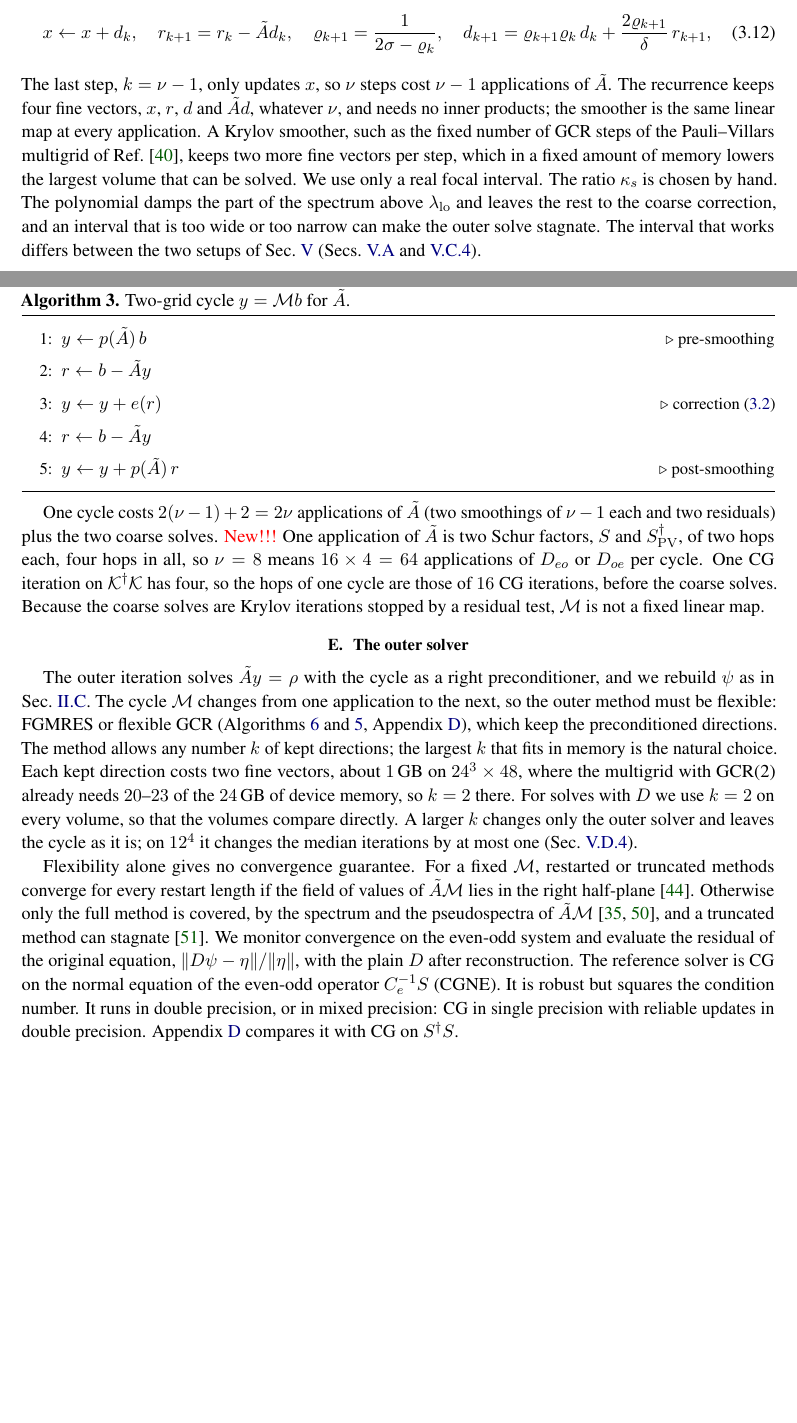
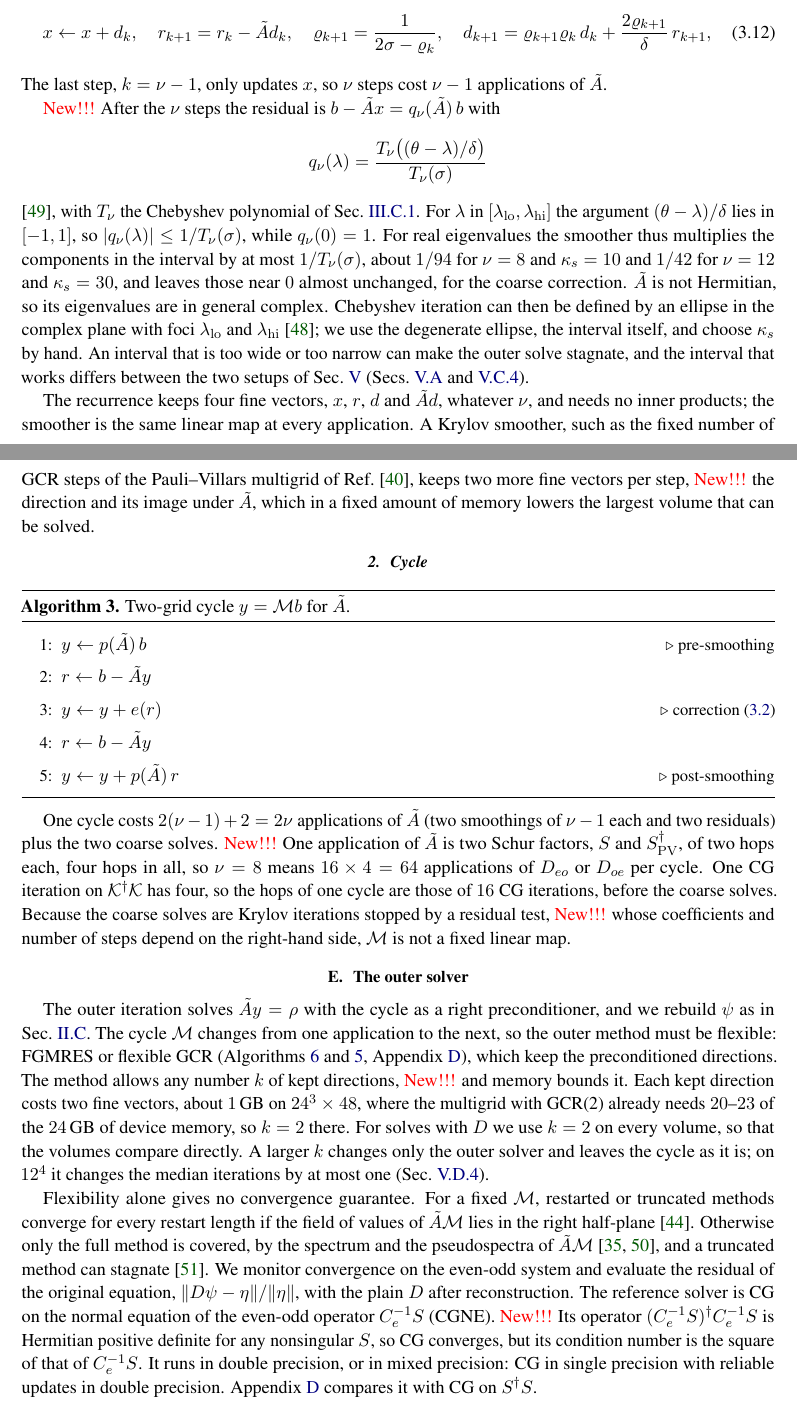
Before and after one commit to atsanroger/RutticeQCD, a LaTeX paper (docs/mg_background/MDWF_MULTIGRID_NOTE.tex): two parts of pages 19 and 20 of 52, joined at a grey line, cut so that both start at the same text, the shorter picture padded with empty space. Compiled offline with pdfLaTeX.

Commit message:
MG note Sec. III.D-E: the smoother's residual polynomial q_nu with its bound 1/T_nu(sigma) (1/94, 1/42), the interval as the degenerate ellipse of complex eigenvalues, why the cycle is not a fixed map, k bounded by memory, why CGNE converges; README: the Pauli-Villars factor by regularized CG by default

```diff
--- a/docs/mg_background/MDWF_MULTIGRID_NOTE.tex
+++ b/docs/mg_background/MDWF_MULTIGRID_NOTE.tex
@@ -1267,16 +1267,29 @@ x\leftarrow x+d_k,\quad r_{k+1}=r_k-\tilde Ad_k,\quad
 \varrho_{k+1}=\frac{1}{2\sigma-\varrho_k},\quad
 d_{k+1}=\varrho_{k+1}\varrho_k\,d_k+\frac{2\varrho_{k+1}}{\delta}\,r_{k+1},
 \end{equation}
-The last step, $k=\nu-1$, only updates $x$, so $\nu$ steps cost $\nu-1$ applications of $\tilde A$. The
-recurrence keeps four fine vectors, $x$, $r$, $d$ and $\tilde Ad$, whatever $\nu$, and needs no
+The last step, $k=\nu-1$, only updates $x$, so $\nu$ steps cost $\nu-1$ applications of $\tilde A$.
+
+\textcolor{red}{New!!!} After the $\nu$ steps the residual is $b-\tilde Ax=q_\nu(\tilde A)\,b$ with
+\begin{equation*}
+q_\nu(\lambda)=\frac{T_\nu\big((\theta-\lambda)/\delta\big)}{T_\nu(\sigma)}
+\end{equation*}
+\cite{Saad}, with $T_\nu$ the Chebyshev polynomial of Sec.~\ref{sec:filter}. For $\lambda$ in
+$[\lambda_{\rm lo},\lambda_{\rm hi}]$ the argument $(\theta-\lambda)/\delta$ lies in $[-1,1]$, so
+$|q_\nu(\lambda)|\le1/T_\nu(\sigma)$, while $q_\nu(0)=1$. For real eigenvalues the smoother thus
+multiplies the components in the interval by at most $1/T_\nu(\sigma)$, about $1/94$ for $\nu=8$
+and $\kappa_s=10$ and $1/42$ for $\nu=12$ and $\kappa_s=30$, and leaves those near $0$ almost
+unchanged, for the coarse correction. $\tilde A$ is not Hermitian, so its eigenvalues are in
+general complex. Chebyshev iteration can then be defined by an ellipse in the complex plane with
+foci $\lambda_{\rm lo}$ and $\lambda_{\rm hi}$~\cite{Manteuffel}; we use the degenerate ellipse,
+the interval itself, and choose $\kappa_s$ by hand.\ifresults{} An interval that is too wide or
+too narrow can make the outer solve stagnate, and the interval that works differs between the two
+setups of Sec.~\ref{sec:results} (Secs.~\ref{sec:setups} and \ref{sec:sensitivity}).\fi
+
+The recurrence keeps four fine vectors, $x$, $r$, $d$ and $\tilde Ad$, whatever $\nu$, and needs no
 inner products; the smoother is the same linear map at every application. A Krylov smoother, such
 as the fixed number of GCR steps of the Pauli--Villars multigrid of Ref.~\cite{BY}, keeps two more
-fine vectors per step, which in a fixed amount of memory lowers the largest volume that can be
-solved. We use
-only a real focal interval. The ratio $\kappa_s$ is chosen by hand. The polynomial damps the part of the spectrum above $\lambda_{\rm lo}$ and leaves the rest
-to the coarse correction, and an interval that is too wide or too narrow can make the outer solve
-stagnate.\ifresults{} The interval that works differs between the two setups of
-Sec.~\ref{sec:results} (Secs.~\ref{sec:setups} and \ref{sec:sensitivity}).\fi
+fine vectors per step, \textcolor{red}{New!!!} the direction and its image under $\tilde A$, which in a fixed amount of memory lowers the largest volume that can be
+solved.
 
 \subsubsection{Cycle}
 \begin{algorithm}
@@ -1296,7 +1309,8 @@ and two residuals) plus the two coarse solves. \textcolor{red}{New!!!} One appli
 Schur factors, $S$ and $\Spv\dg$, of two hops each, four hops in all, so $\nu=8$ means
 $16\times4=64$ applications of $D_{eo}$ or $D_{oe}$ per cycle. One CG iteration on $\mathcal K\dg\mathcal K$ has four, so the hops of one cycle are those of
 $16$ CG iterations, before the coarse solves. Because the coarse solves are Krylov
-iterations stopped by a residual test, $\mathcal M$ is not a fixed linear map.
+iterations stopped by a residual test, \textcolor{red}{New!!!} whose coefficients and number of steps depend on the
+right-hand side, $\mathcal M$ is not a fixed linear map.
 
 % ============================================================
 \subsection{The outer solver}
@@ -1306,8 +1320,7 @@ The outer iteration solves $\tilde Ay=\rho$ with the cycle as a right preconditi
 rebuild $\psi$ as in Sec.~\ref{sec:eo}. The cycle $\mathcal M$ changes from one application to the
 next, so the outer method must be flexible: FGMRES or flexible GCR (Algorithms~\ref{alg:fgmres}
 and~\ref{alg:gcr}, Appendix~\ref{sec:cgform}), which keep the preconditioned
-directions. The method allows any number $k$ of kept directions; the largest $k$ that fits in memory
-is the natural choice. Each kept direction costs two fine vectors, about $1$\,GB on $24^3\times48$, where the
+directions. The method allows any number $k$ of kept directions, \textcolor{red}{New!!!} and memory bounds it. Each kept direction costs two fine vectors, about $1$\,GB on $24^3\times48$, where the
 multigrid with GCR(2) already needs $20$--$23$ of the $24$\,GB of device memory, so $k=2$ there. For
 solves with $D$ we use $k=2$ on every volume, so that the volumes compare directly.\ifresults{} A
 larger $k$ changes only the outer solver and leaves the cycle as it is; on $12^4$ it changes the
@@ -1320,8 +1333,9 @@ the pseudospectra of $\tilde A\mathcal M$~\cite{NRT,TrefethenEmbree}, and a trun
 stagnate~\cite{Embree}.
 We monitor convergence on the even-odd system and evaluate the residual of the original equation,
 $\|D\psi-\eta\|/\|\eta\|$, with the plain $D$ after reconstruction. The reference solver is CG on
-the normal equation of the even-odd operator $\Ce^{-1}S$ (CGNE). It is robust but squares the
-condition number. It runs in double precision, or in mixed precision: CG in single precision with
+the normal equation of the even-odd operator $\Ce^{-1}S$ (CGNE). \textcolor{red}{New!!!} Its operator
+$(\Ce^{-1}S)\dg\Ce^{-1}S$ is Hermitian positive definite for any nonsingular $S$, so CG converges, but
+its condition number is the square of that of $\Ce^{-1}S$. It runs in double precision, or in mixed precision: CG in single precision with
 reliable updates in double precision.\ifresults{} Appendix~\ref{sec:cgform} compares it with CG on
 $S\dg S$.\fi
 
```
Also changed, not shown: README.md, docs/mg_background/MDWF_MULTIGRID_NOTE.pdf, docs/mg_background/MDWF_MULTIGRID_NOTE.tex (4 more changed lines).
